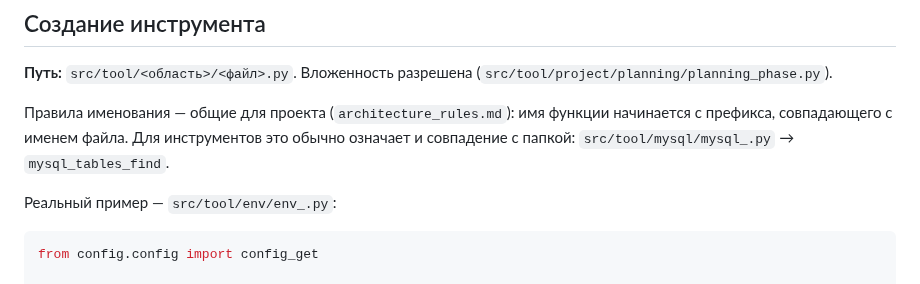
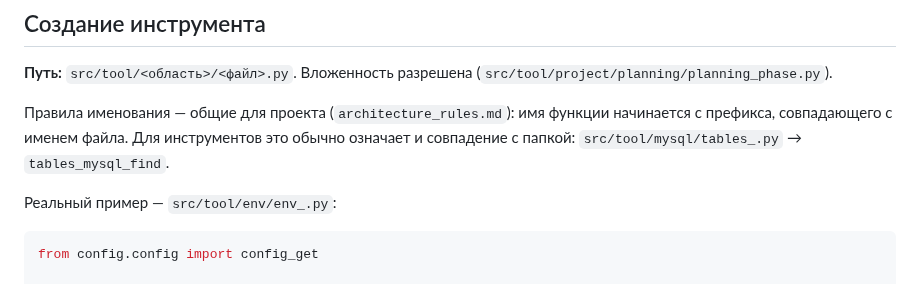
Before and after one commit to vskuba/rhapsodyai, a Markdown page: .claude/docs/workflow_tool.md, the part around one of its changes. GitHub-like rendering.

```diff
--- a/.claude/docs/workflow_tool.md
+++ b/.claude/docs/workflow_tool.md
@@ -21,7 +21,7 @@
 
 Правила именования — общие для проекта (`architecture_rules.md`): имя функции
 начинается с префикса, совпадающего с именем файла. Для инструментов это обычно
-означает и совпадение с папкой: `src/tool/mysql/mysql_.py` → `mysql_tables_find`.
+означает и совпадение с папкой: `src/tool/mysql/tables_.py` → `tables_mysql_find`.
 
 Реальный пример — `src/tool/env/env_.py`:
 
```
Also changed, not shown: other parts of .claude/docs/workflow_tool.md (+3 -3 lines), .claude/docs/workflow.md (+1 -1 lines).
